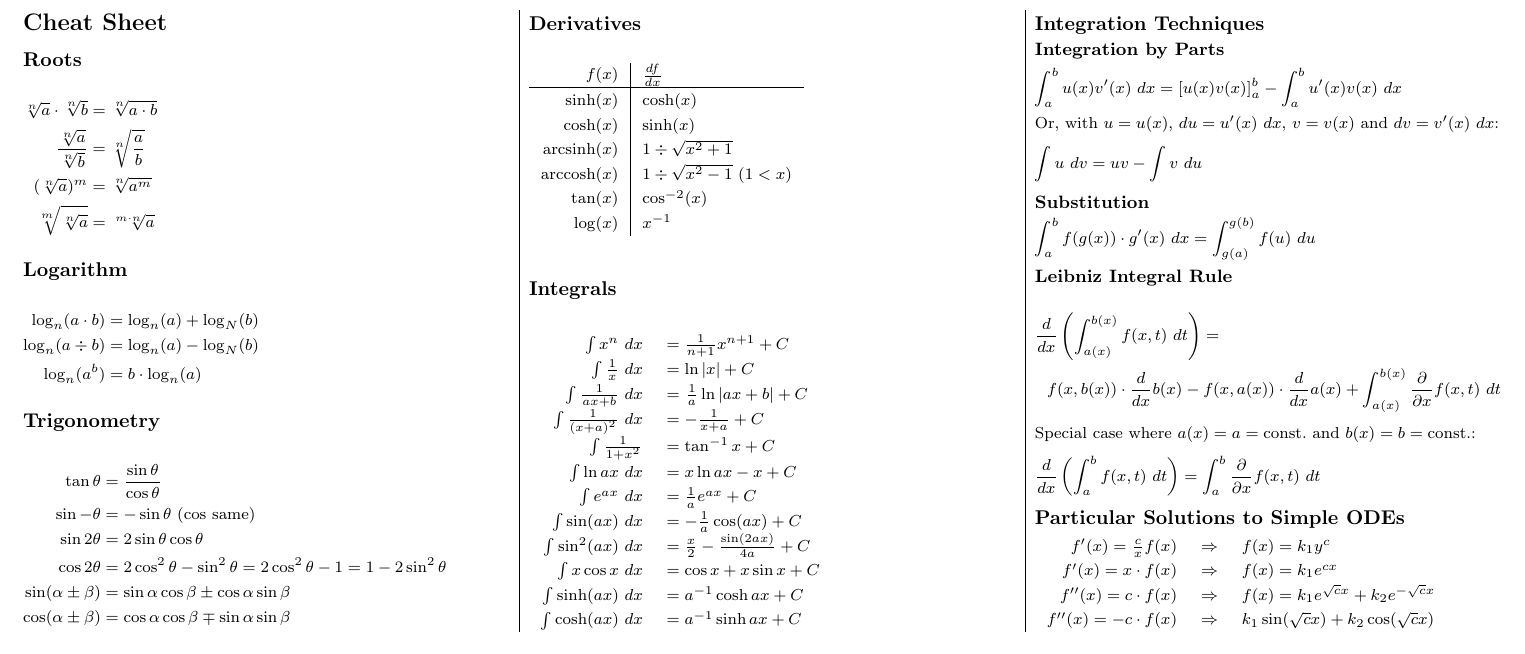
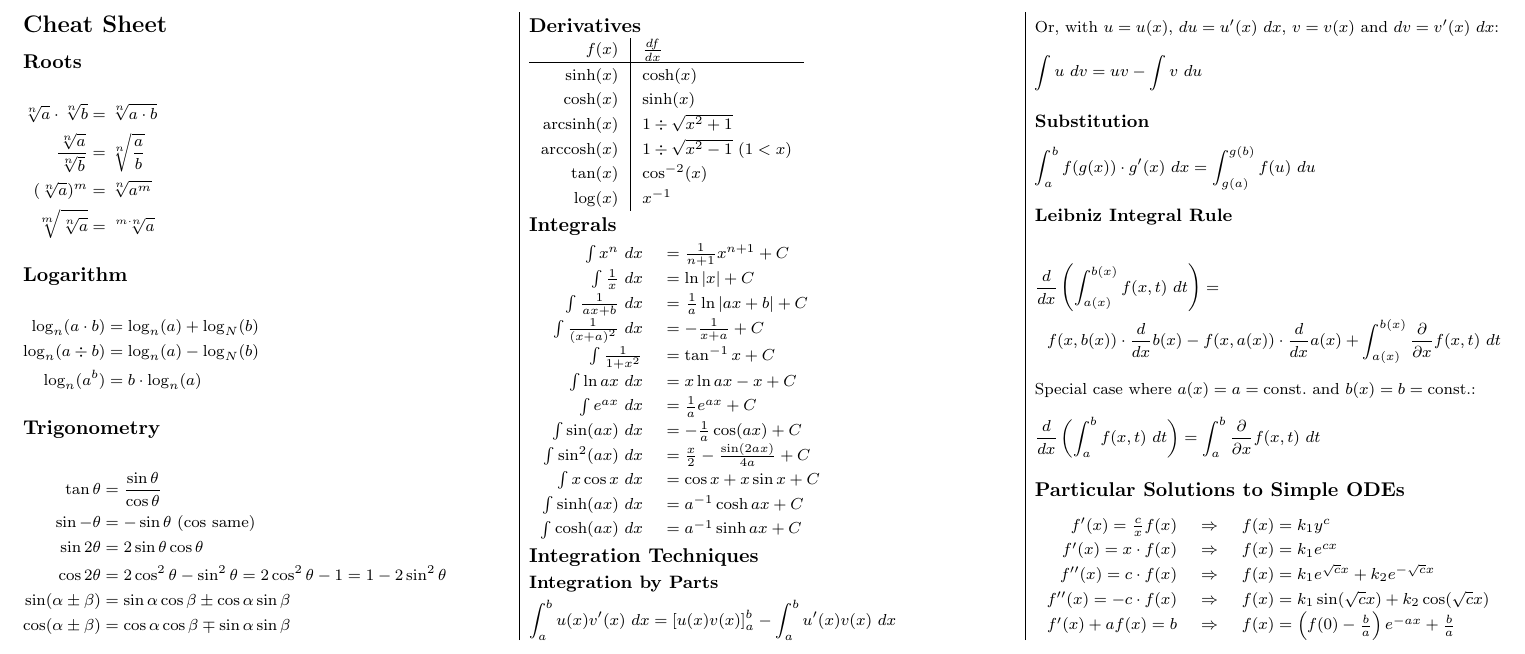
Before and after one commit to lukasbischof/FTP_PartDiff, a LaTeX document (Summary.tex, which reads CheatSheet.tex): part of page 3 of 3, cut so that both start at the same text. Compiled offline with pdfLaTeX.

Commit message:
Add additional general ODE

```diff
--- a/CheatSheet.tex
+++ b/CheatSheet.tex
@@ -93,5 +93,6 @@ Special case where $a(x)=a=\mathrm{const.}$ and $b(x)=b=\mathrm{const.}$:
 	$f'(x)=\frac{c}{x}f(x)$ & $\Rightarrow$ & $f(x)=k_1y^c$ \\
 	$f'(x)=x\cdot f(x)$ & $\Rightarrow$ & $f(x)=k_1e^{cx}$ \\
 	$f''(x) = c\cdot f(x)$ & $\Rightarrow$ & $f(x) = k_1e^{\sqrt{c}x}+k_2e^{-\sqrt{c}x}$ \\
-	$f''(x) = -c\cdot f(x)$ & $\Rightarrow$ & $k_1\sin(\sqrt{c}x)+k_2\cos(\sqrt{c}x)$
+	$f''(x) = -c\cdot f(x)$ & $\Rightarrow$ & $f(x)=k_1\sin(\sqrt{c}x)+k_2\cos(\sqrt{c}x)$ \\
+	$f'(x)+af(x) = b$ & $\Rightarrow$ & $f(x) = \left(f(0)-\frac{b}{a}\right)e^{-ax}+\frac{b}{a}$
 \end{tabular}
```
